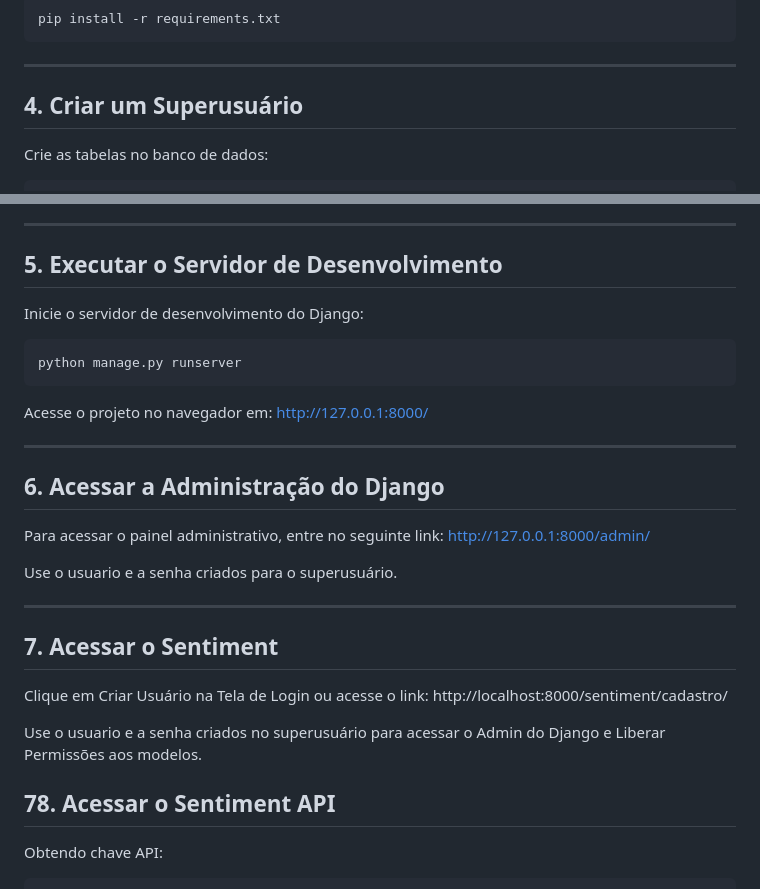
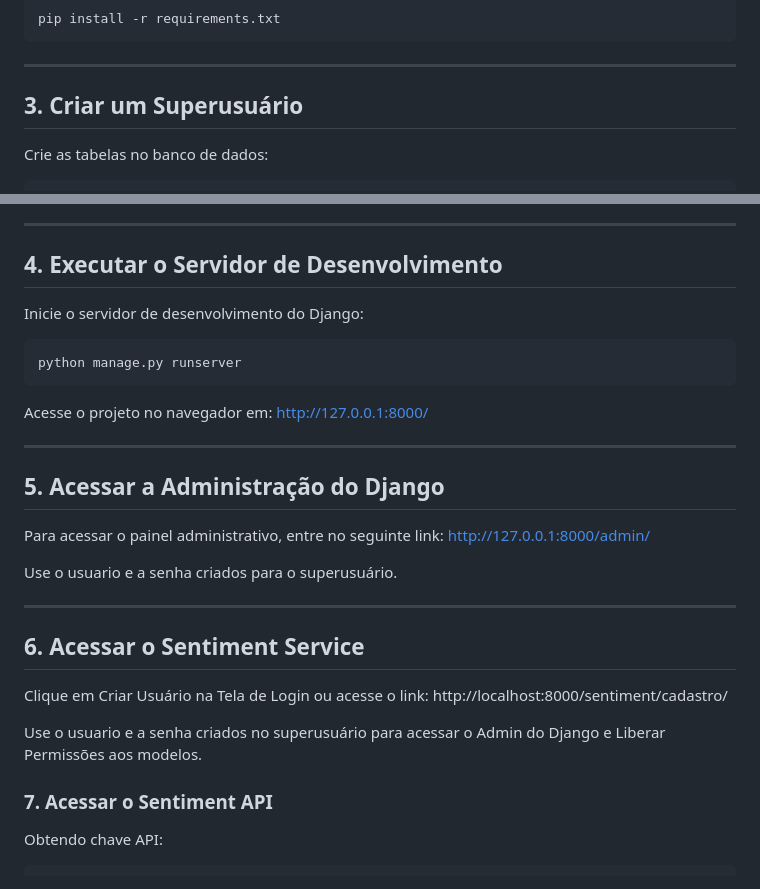
Before and after one commit to Pedro-Koziel-Diniz/Pos_Framework, a Markdown page: README.md, 2 parts joined by grey strips. GitHub-like rendering.

````diff
--- a/README.md
+++ b/README.md
@@ -88,7 +88,7 @@ pip install -r requirements.txt
 
 ---
 
-## **4. Criar um Superusuário**
+## **3. Criar um Superusuário**
 
 Crie as tabelas no banco de dados:
 ```bash
@@ -108,7 +108,7 @@ Durante o processo, você precisará fornecer as seguintes informações:
 
 ---
 
-## **5. Executar o Servidor de Desenvolvimento**
+## **4. Executar o Servidor de Desenvolvimento**
 
 Inicie o servidor de desenvolvimento do Django:
 ```bash
@@ -119,7 +119,7 @@ Acesse o projeto no navegador em: [http://127.0.0.1:8000/](http://127.0.0.1:8000
 
 ---
 
-## **6. Acessar a Administração do Django**
+## **5. Acessar a Administração do Django**
 
 Para acessar o painel administrativo, entre no seguinte link:
 [http://127.0.0.1:8000/admin/](http://127.0.0.1:8000/admin/)
@@ -128,13 +128,13 @@ Use o usuario e a senha criados para o superusuário.
 
 ---
 
-## **7. Acessar o Sentiment**
+## **6. Acessar o Sentiment Service**
 Clique em Criar Usuário na Tela de Login ou acesse o link:
 http://localhost:8000/sentiment/cadastro/
 
 Use o usuario e a senha criados no superusuário para acessar o Admin do Django e Liberar Permissões aos modelos.
 
-## **78. Acessar o Sentiment API**
+### **7. Acessar o Sentiment API**
 Obtendo chave API:
 ```
 curl -X POST http://127.0.0.1:8000/api/v1/token/ \
````
